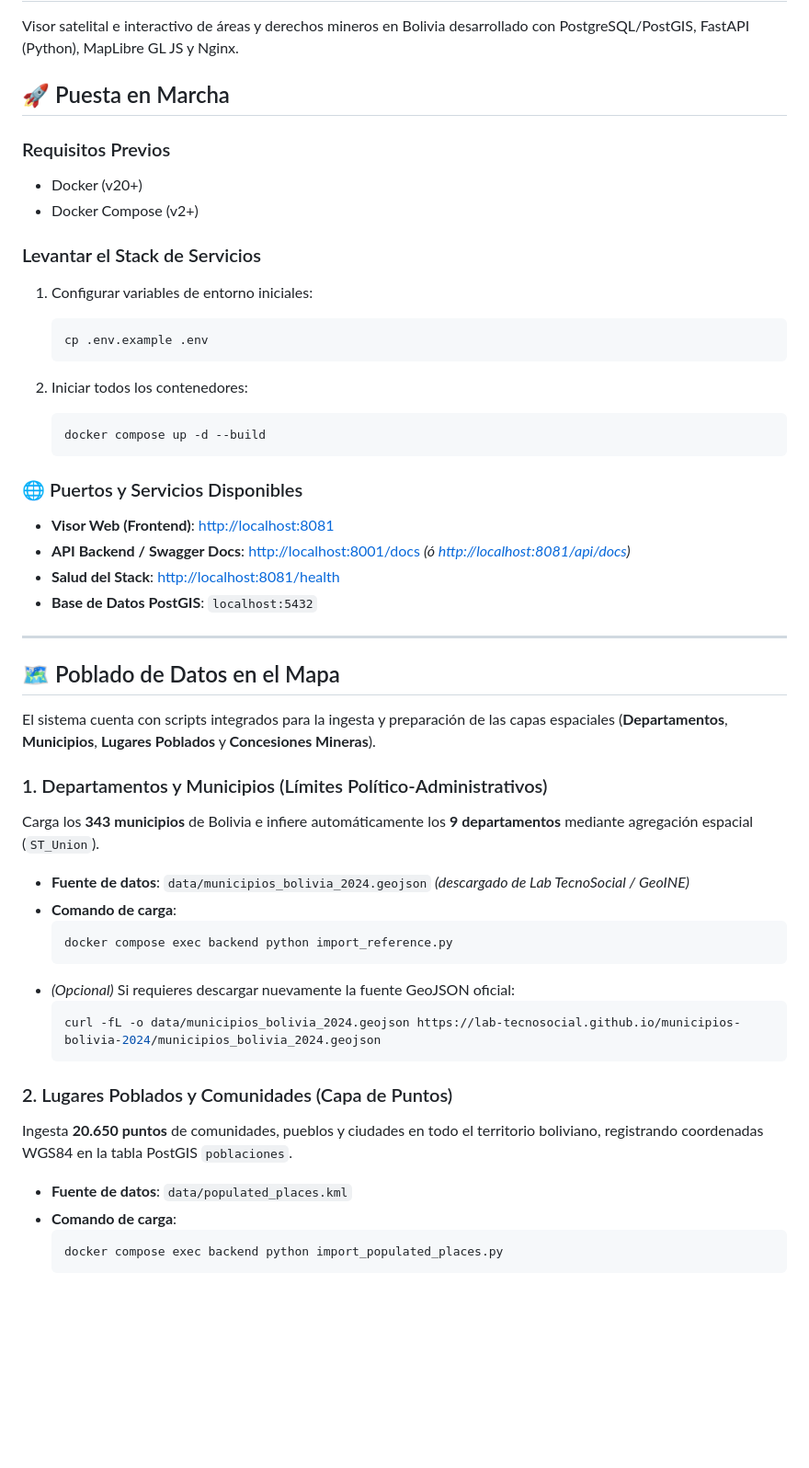
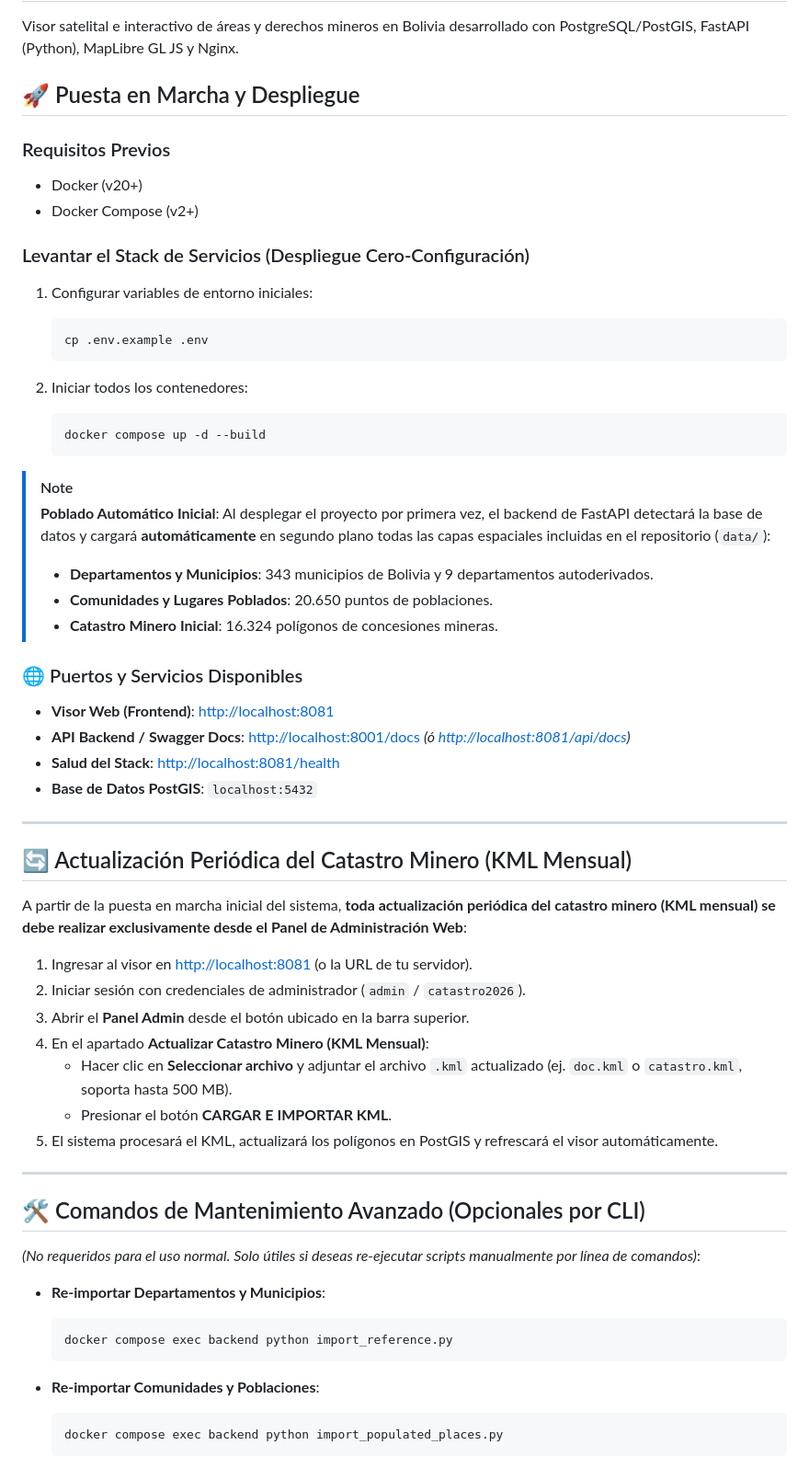
Before and after one commit to eiddym/catastro-mining, a Markdown page: README.md, the part around one of its changes. Shown at 92% size. Rendered like a GitHub page; blank space fills up the shorter version.

Commit message:
docs: clarificar auto-poblado en despliegue y actualizacion exclusiva de KML via panel admin web

````diff
--- a/README.md
+++ b/README.md
@@ -2,13 +2,13 @@
 
 Visor satelital e interactivo de áreas y derechos mineros en Bolivia desarrollado con PostgreSQL/PostGIS, FastAPI (Python), MapLibre GL JS y Nginx.
 
-## 🚀 Puesta en Marcha
+## 🚀 Puesta en Marcha y Despliegue
 
 ### Requisitos Previos
 - Docker (v20+)
 - Docker Compose (v2+)
 
-### Levantar el Stack de Servicios
+### Levantar el Stack de Servicios (Despliegue Cero-Configuración)
 
 1. Configurar variables de entorno iniciales:
    ```bash
@@ -20,6 +20,12 @@ Visor satelital e interactivo de áreas y derechos mineros en Bolivia desarrolla
    docker compose up -d --build
    ```
 
+> [!NOTE]
+> **Poblado Automático Inicial**: Al desplegar el proyecto por primera vez, el backend de FastAPI detectará la base de datos y cargará **automáticamente** en segundo plano todas las capas espaciales incluidas en el repositorio (`data/`):
+> - **Departamentos y Municipios**: 343 municipios de Bolivia y 9 departamentos autoderivados.
+> - **Comunidades y Lugares Poblados**: 20.650 puntos de poblaciones.
+> - **Catastro Minero Inicial**: 16.324 polígonos de concesiones mineras.
+
 ### 🌐 Puertos y Servicios Disponibles
 
 - **Visor Web (Frontend)**: [http://localhost:8081](http://localhost:8081)
@@ -29,30 +35,30 @@ Visor satelital e interactivo de áreas y derechos mineros en Bolivia desarrolla
 
 ---
 
-## 🗺️ Poblado de Datos en el Mapa
+## 🔄 Actualización Periódica del Catastro Minero (KML Mensual)
 
-El sistema cuenta con scripts integrados para la ingesta y preparación de las capas espaciales (**Departamentos**, **Municipios**, **Lugares Poblados** y **Concesiones Mineras**).
+A partir de la puesta en marcha inicial del sistema, **toda actualización periódica del catastro minero (KML mensual) se debe realizar exclusivamente desde el Panel de Administración Web**:
 
-### 1. Departamentos y Municipios (Límites Político-Administrativos)
+1. Ingresar al visor en [http://localhost:8081](http://localhost:8081) (o la URL de tu servidor).
+2. Iniciar sesión con credenciales de administrador (`admin` / `catastro2026`).
+3. Abrir el **Panel Admin** desde el botón ubicado en la barra superior.
+4. En el apartado **Actualizar Catastro Minero (KML Mensual)**:
+   - Hacer clic en **Seleccionar archivo** y adjuntar el archivo `.kml` actualizado (ej. `doc.kml` o `catastro.kml`, soporta hasta 500 MB).
+   - Presionar el botón **CARGAR E IMPORTAR KML**.
+5. El sistema procesará el KML, actualizará los polígonos en PostGIS y refrescará el visor automáticamente.
 
-Carga los **343 municipios** de Bolivia e infiere automáticamente los **9 departamentos** mediante agregación espacial (`ST_Union`).
+---
 
-- **Fuente de datos**: `data/municipios_bolivia_2024.geojson` *(descargado de Lab TecnoSocial / GeoINE)*
-- **Comando de carga**:
+## 🛠️ Comandos de Mantenimiento Avanzado (Opcionales por CLI)
+
+*(No requeridos para el uso normal. Solo útiles si deseas re-ejecutar scripts manualmente por línea de comandos)*:
+
+- **Re-importar Departamentos y Municipios**:
   ```bash
   docker compose exec backend python import_reference.py
   ```
-- *(Opcional)* Si requieres descargar nuevamente la fuente GeoJSON oficial:
-  ```bash
-  curl -fL -o data/municipios_bolivia_2024.geojson https://lab-tecnosocial.github.io/municipios-bolivia-2024/municipios_bolivia_2024.geojson
-  ```
 
-### 2. Lugares Poblados y Comunidades (Capa de Puntos)
-
-Ingesta **20.650 puntos** de comunidades, pueblos y ciudades en todo el territorio boliviano, registrando coordenadas WGS84 en la tabla PostGIS `poblaciones`.
-
-- **Fuente de datos**: `data/populated_places.kml`
-- **Comando de carga**:
+- **Re-importar Comunidades y Poblaciones**:
   ```bash
   docker compose exec backend python import_populated_places.py
   ```
````
Also changed, not shown: other parts of README.md (+6 -32 lines).
